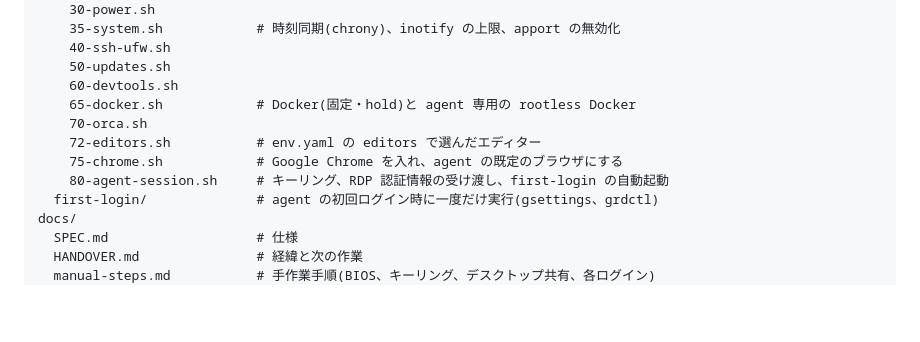
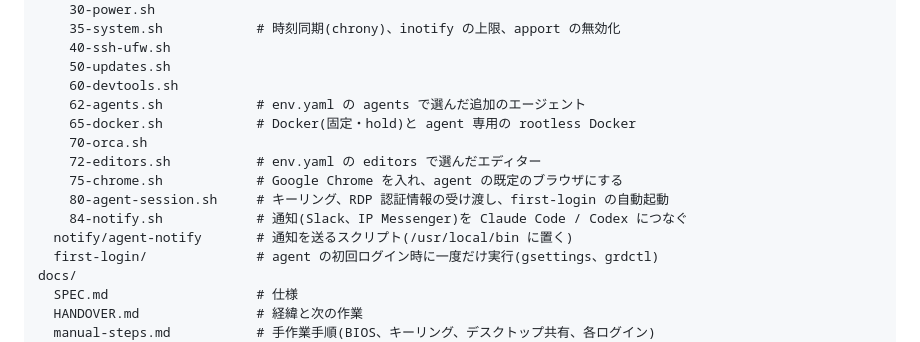
Before and after one commit to propagandist/agent-host-autoinstall, a Markdown page: CLAUDE.md, the part around the change. Rendered like a GitHub page; blank space fills up the shorter version.

```diff
--- a/CLAUDE.md
+++ b/CLAUDE.md
@@ -31,11 +31,14 @@ scripts/
     40-ssh-ufw.sh
     50-updates.sh
     60-devtools.sh
+    62-agents.sh            # env.yaml の agents で選んだ追加のエージェント
     65-docker.sh            # Docker(固定・hold)と agent 専用の rootless Docker
     70-orca.sh
     72-editors.sh           # env.yaml の editors で選んだエディター
     75-chrome.sh            # Google Chrome を入れ、agent の既定のブラウザにする
     80-agent-session.sh     # キーリング、RDP 認証情報の受け渡し、first-login の自動起動
+    84-notify.sh            # 通知(Slack、IP Messenger)を Claude Code / Codex につなぐ
+  notify/agent-notify       # 通知を送るスクリプト(/usr/local/bin に置く)
   first-login/              # agent の初回ログイン時に一度だけ実行(gsettings、grdctl)
 docs/
   SPEC.md                   # 仕様
```
Also changed, not shown: docs/SPEC.md (+3 -0 lines), docs/manual-steps.md (+25 -1 lines).
